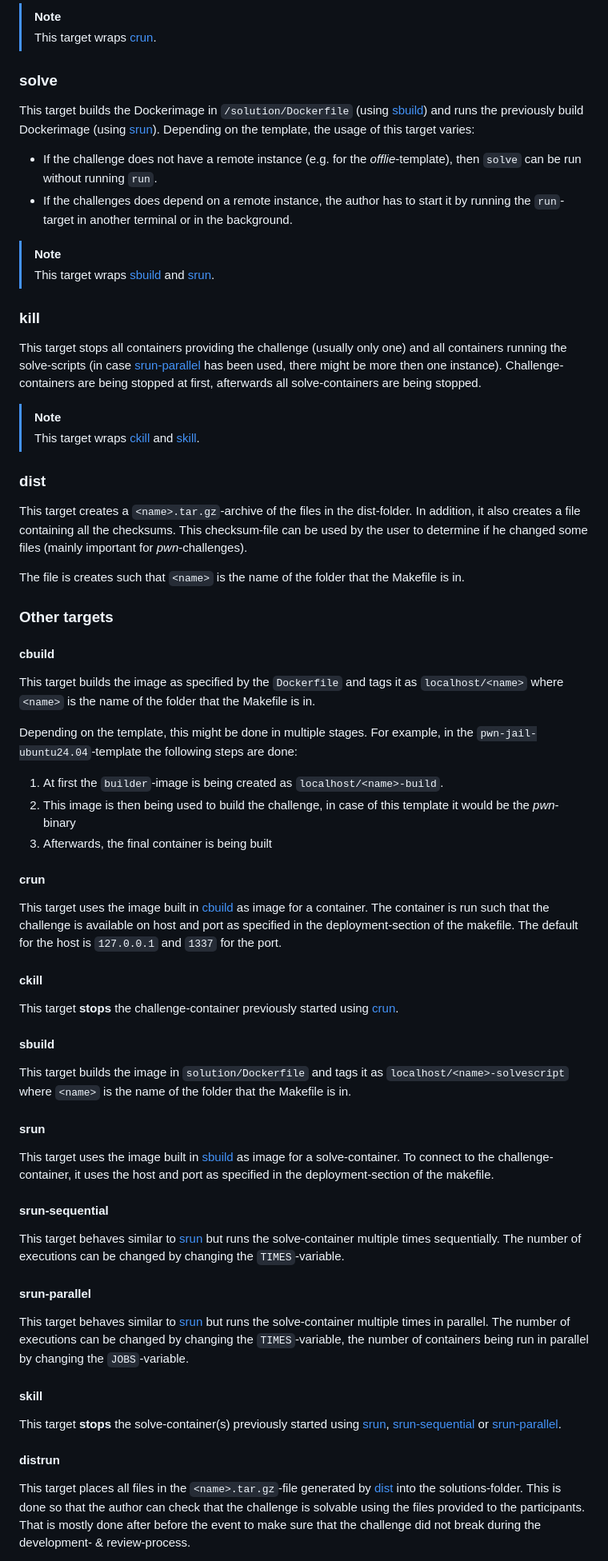
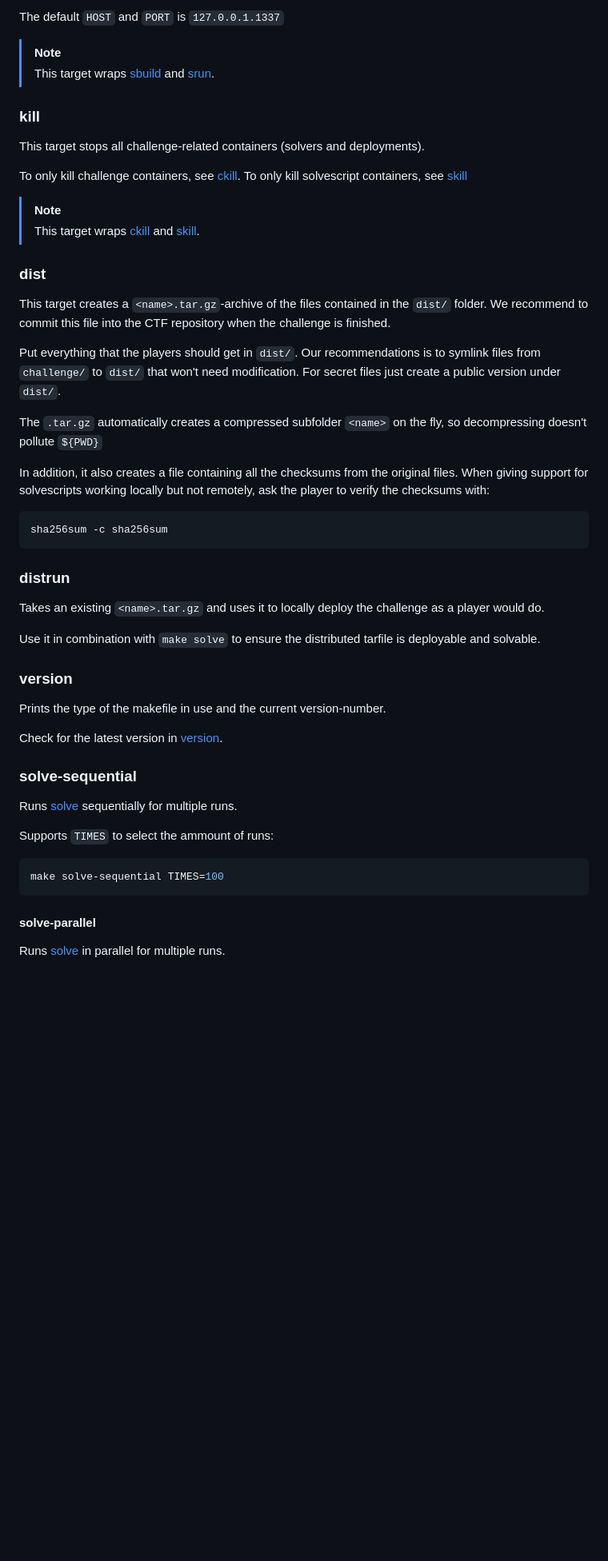
Before and after one commit to LosFuzzys/LosTemplates, a Markdown page: README.md, the part around the change printed below. Shown: that part at 80% size. Rendered like a GitHub page; blank space fills up the shorter version.

````diff
--- a/README.md
+++ b/README.md
@@ -110,70 +148,66 @@ $ make run
 ```
 
-> [!NOTE]
-> This target wraps [crun](#crun).
-
-### solve
-This target builds the Dockerimage in `/solution/Dockerfile` (using [sbuild](#sbuild)) and runs the previously build Dockerimage (using [srun](#srun)).
-Depending on the template, the usage of this target varies:
-* If the challenge does not have a remote instance (e.g. for the *offlie*-template), then `solve` can be run without running `run`.
-* If the challenges does depend on a remote instance, the author has to start it by running the `run`-target in another terminal or in the background.
-
+The default `HOST` and `PORT` is `127.0.0.1.1337`
 
 > [!NOTE]
 > This target wraps [sbuild](#sbuild) and [srun](#srun).
 
 ### kill
-This target stops all containers providing the challenge (usually only one) and all containers running the solve-scripts (in case [srun-parallel](-srun-parallel) has been used, there might be more then one instance).
-Challenge-containers are being stopped at first, afterwards all solve-containers are being stopped.
+
+This target stops all challenge-related containers (solvers and deployments).
+
+To only kill challenge containers, see [ckill](#skill). To only kill
+solvescript containers, see [skill](#skill)
 
 > [!NOTE]
 > This target wraps [ckill](#ckill) and [skill](#skill).
 
 ### dist
-This target creates a `<name>.tar.gz`-archive of the files in the dist-folder.
-In addition, it also creates a file containing all the checksums.
-This checksum-file can be used by the user to determine if he changed some files (mainly important for *pwn*-challenges).
 
-The file is creates such that `<name>` is the name of the folder that the Makefile is in.
+This target creates a `<name>.tar.gz`-archive of the files contained in the
+`dist/` folder. We recommend to commit this file into the CTF repository when
+the challenge is finished.
 
-### Other targets
+Put everything that the players should get in `dist/`. Our recommendations is
+to symlink files from `challenge/` to `dist/` that won't need modification. For
+secret files just create a public version under `dist/`.
 
-#### cbuild
-This target builds the image as specified by the `Dockerfile` and tags it as `localhost/<name>` where `<name>` is the name of the folder that the Makefile is in.
+The `.tar.gz` automatically creates a compressed subfolder `<name>` on the fly,
+so decompressing doesn't pollute `${PWD}`
 
-Depending on the template, this might be done in multiple stages.
-For example, in the `pwn-jail-ubuntu24.04`-template the following steps are done:
-1) At first the `builder`-image is being created as `localhost/<name>-build`.
-2) This image is then being used to build the challenge, in case of this template it would be the *pwn*-binary
-3) Afterwards, the final container is being built
+In addition, it also creates a file containing all the checksums from the
+original files. When giving support for solvescripts working locally but not
+remotely, ask the player to verify the checksums with:
 
-#### crun
-This target uses the image built in [cbuild](#cbuild) as image for a container.
-The container is run such that the challenge is available on host and port as specified in the deployment-section of the makefile.
-The default for the host is `127.0.0.1` and `1337` for the port.
+```console
+sha256sum -c sha256sum
+```
 
-#### ckill
-This target **stops** the challenge-container previously started using [crun](#crun).
+### distrun
 
-#### sbuild
-This target builds the image in `solution/Dockerfile` and tags it as `localhost/<name>-solvescript` where `<name>` is the name of the folder that the Makefile is in.
+Takes an existing `<name>.tar.gz` and uses it to locally deploy the challenge
+as a player would do.
 
-#### srun
-This target uses the image built in [sbuild](#sbuild) as image for a solve-container.
-To connect to the challenge-container, it uses the host and port as specified in the deployment-section of the makefile.
+Use it in combination with `make solve` to ensure the distributed tarfile is
+deployable and solvable.
 
-#### srun-sequential
-This target behaves similar to [srun](#srun) but runs the solve-container multiple times sequentially.
-The number of executions can be changed by changing the `TIMES`-variable.
+### version
 
-#### srun-parallel
-This target behaves similar to [srun](#srun) but runs the solve-container multiple times in parallel.
-The number of executions can be changed by changing the `TIMES`-variable, the number of containers being run in parallel by changing the `JOBS`-variable.
+Prints the type of the makefile in use and the current version-number.
 
-#### skill
-This target **stops** the solve-container(s) previously started using [srun](#srun), [srun-sequential](#srun-sequential) or [srun-parallel](#srun-parallel).
+Check for the latest version in [version](#version).
 
-#### distrun
-This target places all files in the `<name>.tar.gz`-file generated by [dist](#dist) into the solutions-folder.
-This is done so that the author can check that the challenge is solvable using the files provided to the participants.
-That is mostly done after before the event to make sure that the challenge did not break during the development- & review-process.
+### solve-sequential
+
+Runs [solve](#solve) sequentially for multiple runs.
+
+Supports `TIMES` to select the ammount of runs:
+
+```console
+make solve-sequential TIMES=100
+```
+
+#### solve-parallel
+
+Runs [solve](#solve) in parallel for multiple runs.
+
````
Also changed, not shown: other parts of README.md (+106 -47 lines).
